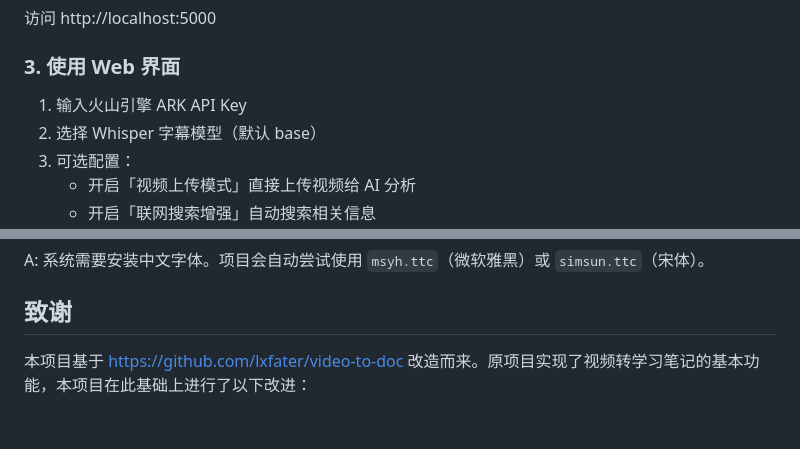
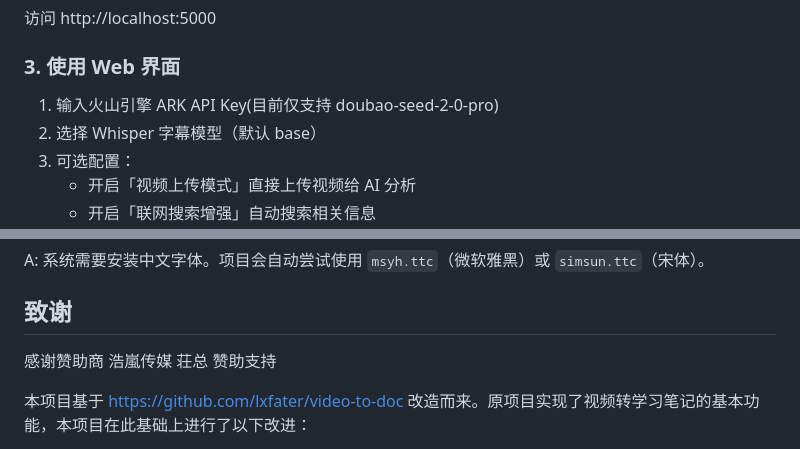
Before and after one commit to zyzy898/video-toAI-md-pdf-main, a Markdown page: README.md, 2 parts joined by grey strips. Drawn GitHub-style; blank space fills up the shorter version.

Commit message:
添加赞助商信息

```diff
--- a/README.md
+++ b/README.md
@@ -85,7 +85,7 @@ python app.py
 
 ### 3. 使用 Web 界面
 
-1. 输入火山引擎 ARK API Key
+1. 输入火山引擎 ARK API Key(目前仅支持 doubao-seed-2-0-pro)
 2. 选择 Whisper 字幕模型（默认 base）
 3. 可选配置：
    - 开启「视频上传模式」直接上传视频给 AI 分析
@@ -162,6 +162,7 @@ A: 需在火山引擎控制台开通联网搜索功能：https://console.volceng
 A: 系统需要安装中文字体。项目会自动尝试使用 `msyh.ttc`（微软雅黑）或 `simsun.ttc`（宋体）。
 
 ## 致谢
+感谢赞助商 浩嵐传媒 荘总 赞助支持
 
 本项目基于 https://github.com/lxfater/video-to-doc 改造而来。原项目实现了视频转学习笔记的基本功能，本项目在此基础上进行了以下改进：
 
```
